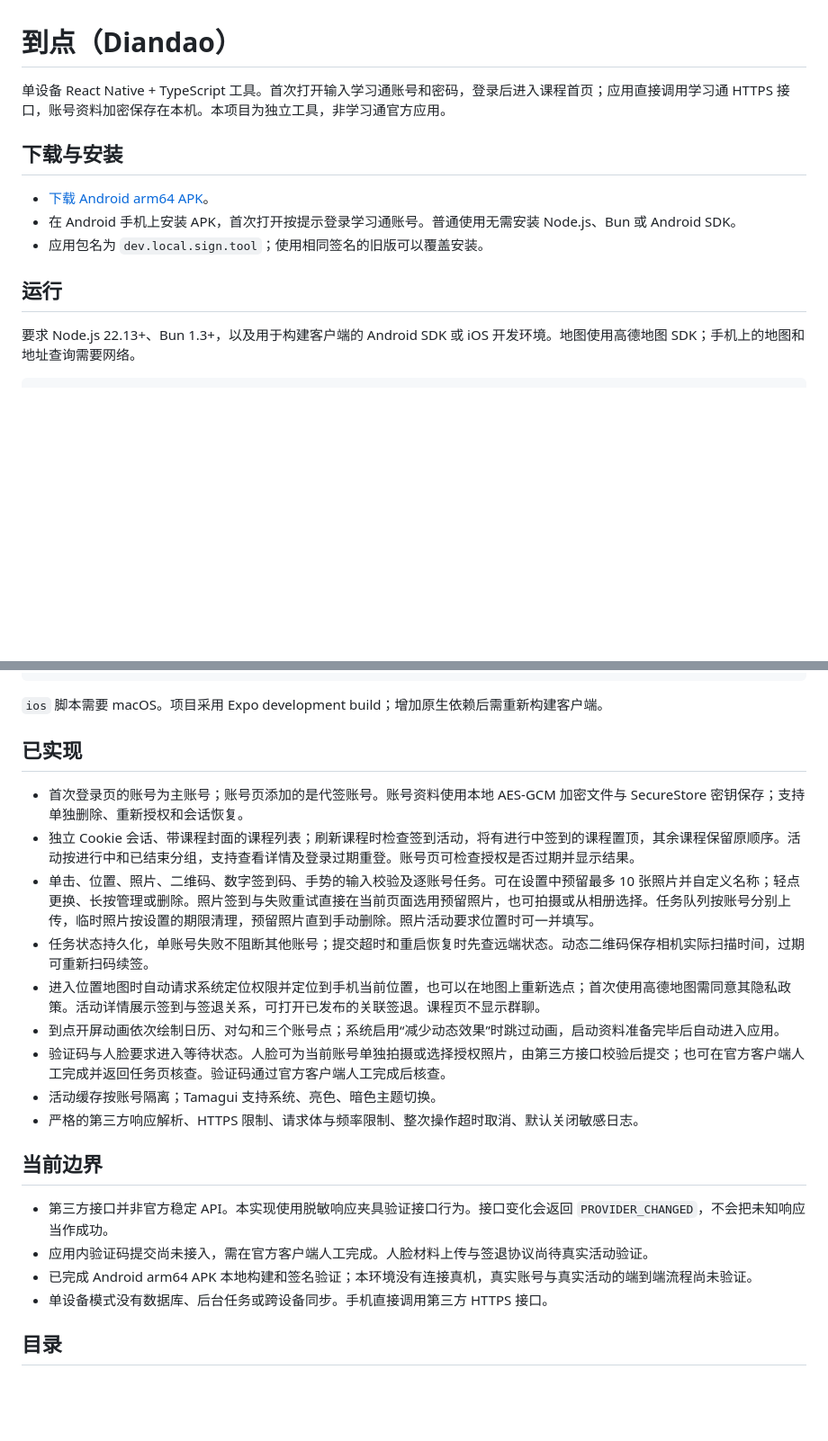
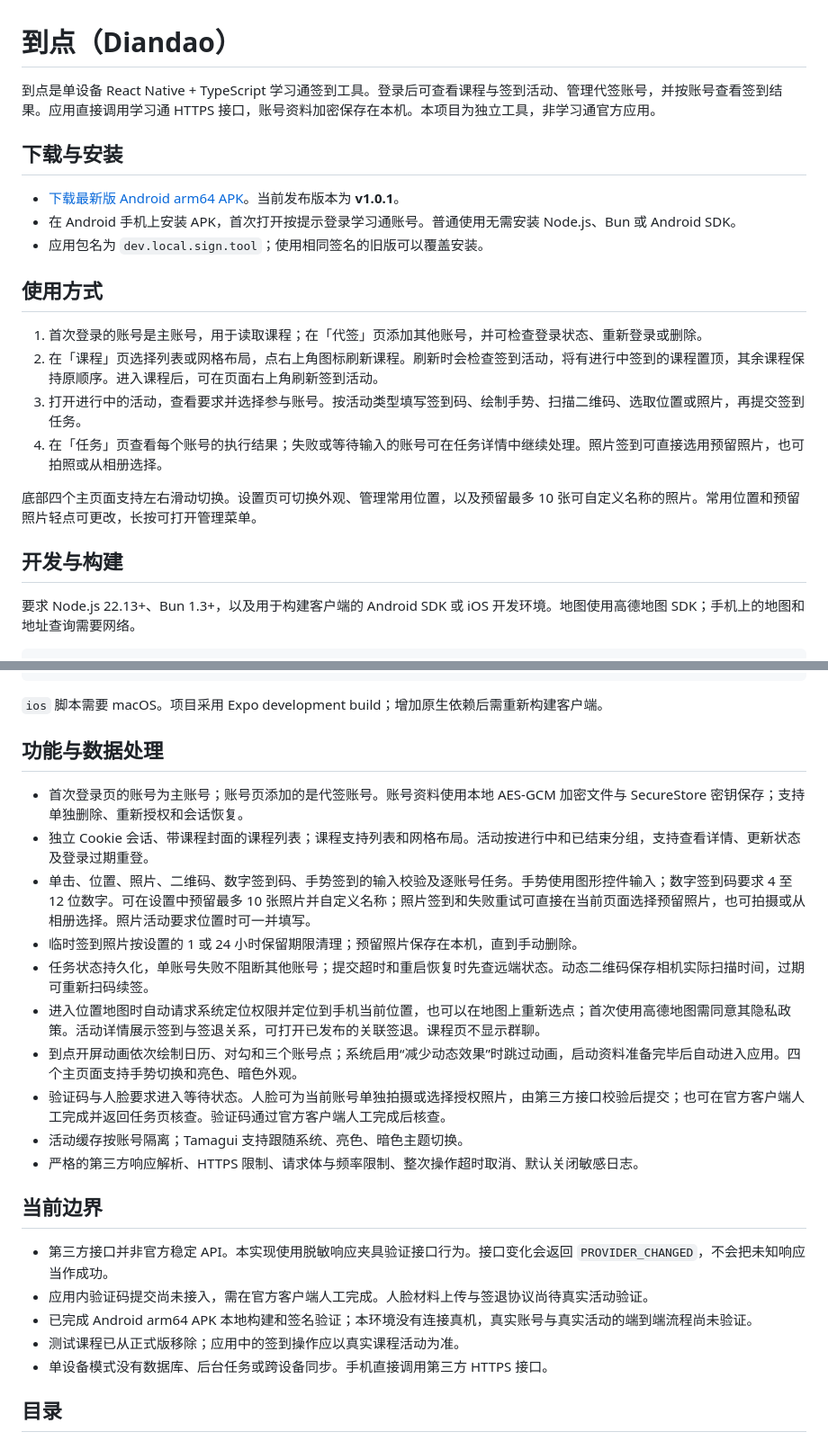
Before and after one commit to Asuka01124/diandao-chaoxing, a Markdown page: README.md, 2 parts joined by grey strips. Shown at 90% size. Drawn GitHub-style; blank space fills up the shorter version.

Commit message:
docs: update README for current app flows

```diff
--- a/README.md
+++ b/README.md
@@ -1,14 +1,23 @@
 # 到点（Diandao）
 
-单设备 React Native + TypeScript 工具。首次打开输入学习通账号和密码，登录后进入课程首页；应用直接调用学习通 HTTPS 接口，账号资料加密保存在本机。本项目为独立工具，非学习通官方应用。
+到点是单设备 React Native + TypeScript 学习通签到工具。登录后可查看课程与签到活动、管理代签账号，并按账号查看签到结果。应用直接调用学习通 HTTPS 接口，账号资料加密保存在本机。本项目为独立工具，非学习通官方应用。
 
 ## 下载与安装
 
-- [下载 Android arm64 APK](https://github.com/Asuka01124/diandao-chaoxing/releases/latest)。
+- [下载最新版 Android arm64 APK](https://github.com/Asuka01124/diandao-chaoxing/releases/latest)。当前发布版本为 **v1.0.1**。
 - 在 Android 手机上安装 APK，首次打开按提示登录学习通账号。普通使用无需安装 Node.js、Bun 或 Android SDK。
 - 应用包名为 `dev.local.sign.tool`；使用相同签名的旧版可以覆盖安装。
 
-## 运行
+## 使用方式
+
+1. 首次登录的账号是主账号，用于读取课程；在「代签」页添加其他账号，并可检查登录状态、重新登录或删除。
+2. 在「课程」页选择列表或网格布局，点右上角图标刷新课程。刷新时会检查签到活动，将有进行中签到的课程置顶，其余课程保持原顺序。进入课程后，可在页面右上角刷新签到活动。
+3. 打开进行中的活动，查看要求并选择参与账号。按活动类型填写签到码、绘制手势、扫描二维码、选取位置或照片，再提交签到任务。
+4. 在「任务」页查看每个账号的执行结果；失败或等待输入的账号可在任务详情中继续处理。照片签到可直接选用预留照片，也可拍照或从相册选择。
+
+底部四个主页面支持左右滑动切换。设置页可切换外观、管理常用位置，以及预留最多 10 张可自定义名称的照片。常用位置和预留照片轻点可更改，长按可打开管理菜单。
+
+## 开发与构建
 
 要求 Node.js 22.13+、Bun 1.3+，以及用于构建客户端的 Android SDK 或 iOS 开发环境。地图使用高德地图 SDK；手机上的地图和地址查询需要网络。
 
@@ -31,16 +40,17 @@ bun run --cwd apps/mobile start
 
 `ios` 脚本需要 macOS。项目采用 Expo development build；增加原生依赖后需重新构建客户端。
 
-## 已实现
+## 功能与数据处理
 
 - 首次登录页的账号为主账号；账号页添加的是代签账号。账号资料使用本地 AES-GCM 加密文件与 SecureStore 密钥保存；支持单独删除、重新授权和会话恢复。
-- 独立 Cookie 会话、带课程封面的课程列表；刷新课程时检查签到活动，将有进行中签到的课程置顶，其余课程保留原顺序。活动按进行中和已结束分组，支持查看详情及登录过期重登。账号页可检查授权是否过期并显示结果。
-- 单击、位置、照片、二维码、数字签到码、手势的输入校验及逐账号任务。可在设置中预留最多 10 张照片并自定义名称；轻点更换、长按管理或删除。照片签到与失败重试直接在当前页面选用预留照片，也可拍摄或从相册选择。任务队列按账号分别上传，临时照片按设置的期限清理，预留照片直到手动删除。照片活动要求位置时可一并填写。
+- 独立 Cookie 会话、带课程封面的课程列表；课程支持列表和网格布局。活动按进行中和已结束分组，支持查看详情、更新状态及登录过期重登。
+- 单击、位置、照片、二维码、数字签到码、手势签到的输入校验及逐账号任务。手势使用图形控件输入；数字签到码要求 4 至 12 位数字。可在设置中预留最多 10 张照片并自定义名称；照片签到和失败重试可直接在当前页面选择预留照片，也可拍摄或从相册选择。照片活动要求位置时可一并填写。
+- 临时签到照片按设置的 1 或 24 小时保留期限清理；预留照片保存在本机，直到手动删除。
 - 任务状态持久化，单账号失败不阻断其他账号；提交超时和重启恢复时先查远端状态。动态二维码保存相机实际扫描时间，过期可重新扫码续签。
 - 进入位置地图时自动请求系统定位权限并定位到手机当前位置，也可以在地图上重新选点；首次使用高德地图需同意其隐私政策。活动详情展示签到与签退关系，可打开已发布的关联签退。课程页不显示群聊。
-- 到点开屏动画依次绘制日历、对勾和三个账号点；系统启用“减少动态效果”时跳过动画，启动资料准备完毕后自动进入应用。
+- 到点开屏动画依次绘制日历、对勾和三个账号点；系统启用“减少动态效果”时跳过动画，启动资料准备完毕后自动进入应用。四个主页面支持手势切换和亮色、暗色外观。
 - 验证码与人脸要求进入等待状态。人脸可为当前账号单独拍摄或选择授权照片，由第三方接口校验后提交；也可在官方客户端人工完成并返回任务页核查。验证码通过官方客户端人工完成后核查。
-- 活动缓存按账号隔离；Tamagui 支持系统、亮色、暗色主题切换。
+- 活动缓存按账号隔离；Tamagui 支持跟随系统、亮色、暗色主题切换。
 - 严格的第三方响应解析、HTTPS 限制、请求体与频率限制、整次操作超时取消、默认关闭敏感日志。
 
 ## 当前边界
@@ -48,6 +58,7 @@ bun run --cwd apps/mobile start
 - 第三方接口并非官方稳定 API。本实现使用脱敏响应夹具验证接口行为。接口变化会返回 `PROVIDER_CHANGED`，不会把未知响应当作成功。
 - 应用内验证码提交尚未接入，需在官方客户端人工完成。人脸材料上传与签退协议尚待真实活动验证。
 - 已完成 Android arm64 APK 本地构建和签名验证；本环境没有连接真机，真实账号与真实活动的端到端流程尚未验证。
+- 测试课程已从正式版移除；应用中的签到操作应以真实课程活动为准。
 - 单设备模式没有数据库、后台任务或跨设备同步。手机直接调用第三方 HTTPS 接口。
 
 ## 目录
```
